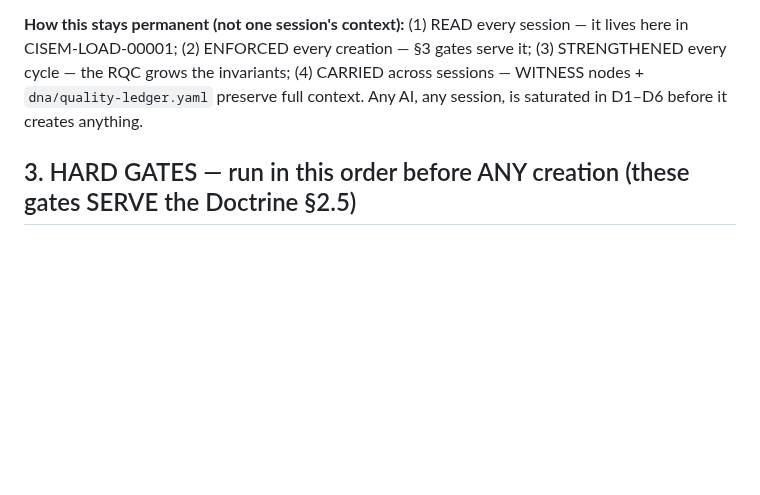
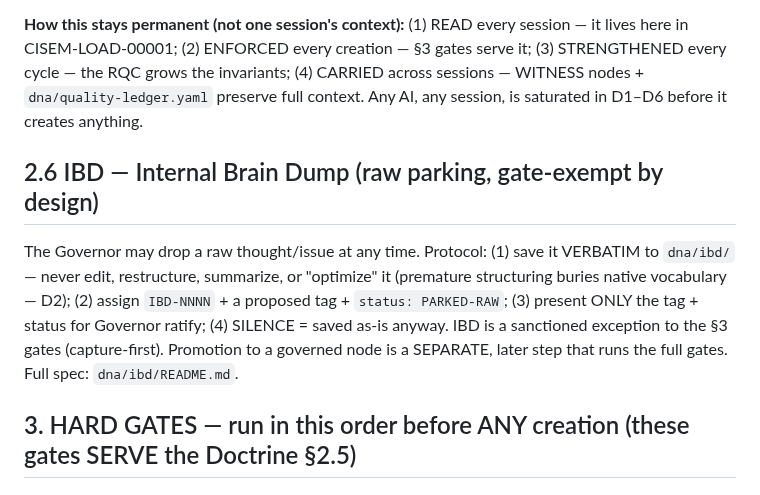
Before and after one commit to CommarkG/Cisem, a Markdown page: CLAUDE.md, the part around the change. Rendered like a GitHub page; blank space fills up the shorter version.

```diff
--- a/CLAUDE.md
+++ b/CLAUDE.md
@@ -48,6 +48,15 @@ lives here in CISEM-LOAD-00001; (2) ENFORCED every creation — §3 gates serve
 — WITNESS nodes + `dna/quality-ledger.yaml` preserve full context. Any AI, any session,
 is saturated in D1–D6 before it creates anything.
 
+## 2.6 IBD — Internal Brain Dump (raw parking, gate-exempt by design)
+The Governor may drop a raw thought/issue at any time. Protocol: (1) save it VERBATIM
+to `dna/ibd/` — never edit, restructure, summarize, or "optimize" it (premature
+structuring buries native vocabulary — D2); (2) assign `IBD-NNNN` + a proposed tag +
+`status: PARKED-RAW`; (3) present ONLY the tag + status for Governor ratify; (4) SILENCE
+= saved as-is anyway. IBD is a sanctioned exception to the §3 gates (capture-first).
+Promotion to a governed node is a SEPARATE, later step that runs the full gates.
+Full spec: `dna/ibd/README.md`.
+
 ## 3. HARD GATES — run in this order before ANY creation (these gates SERVE the Doctrine §2.5)
 ### 3.1 Goal-First — stated, saved, measurable goal exists?
 ### 3.2a Corespine-First — governing corespine declared? See `dna/corespines/corespine-registry.yaml`
```
Also changed, not shown: dna/ibd/IBD-0001-native-vocabulary-preservation.md (added, +15 -0 lines), dna/ibd/README.md (added, +29 -0 lines).
